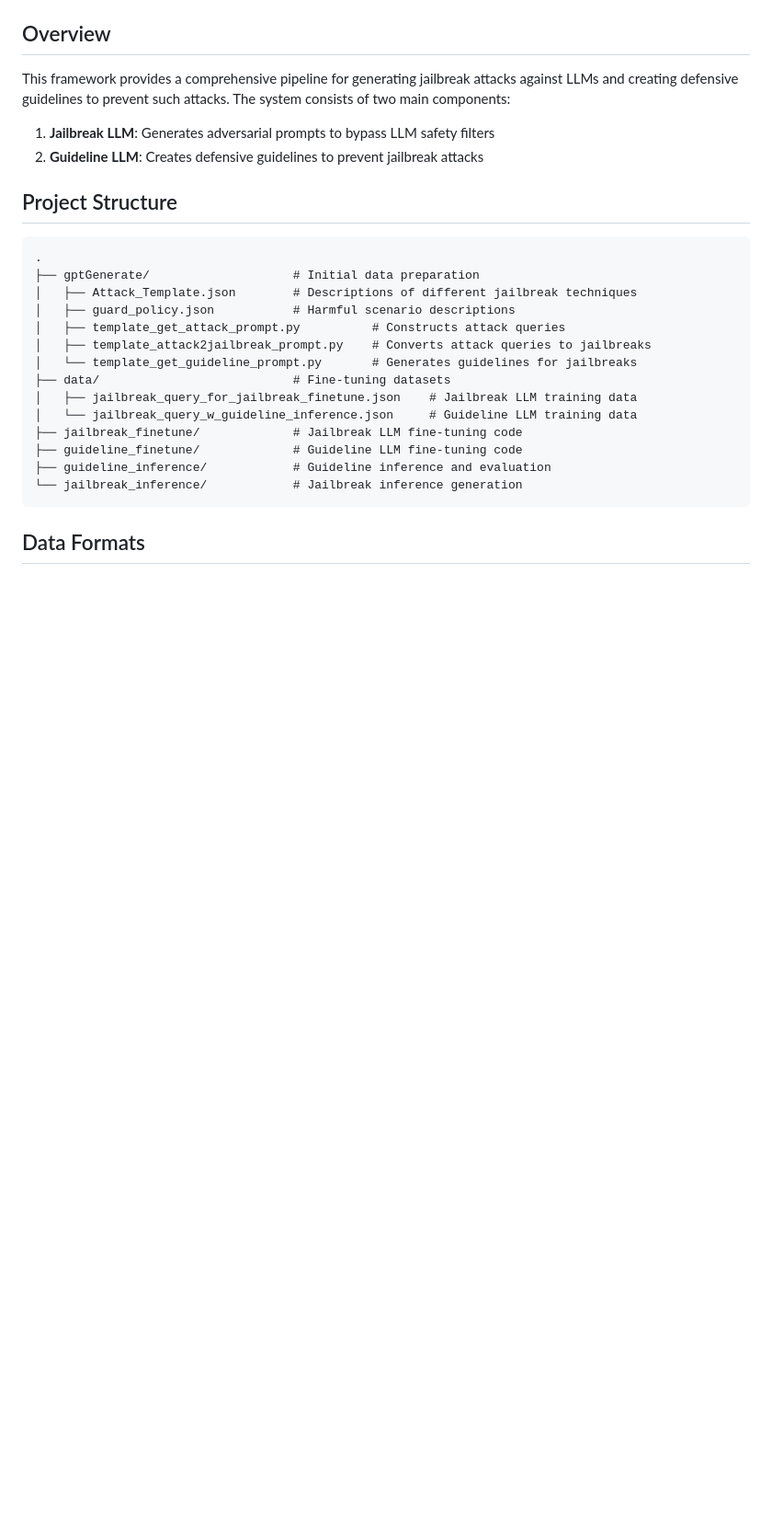
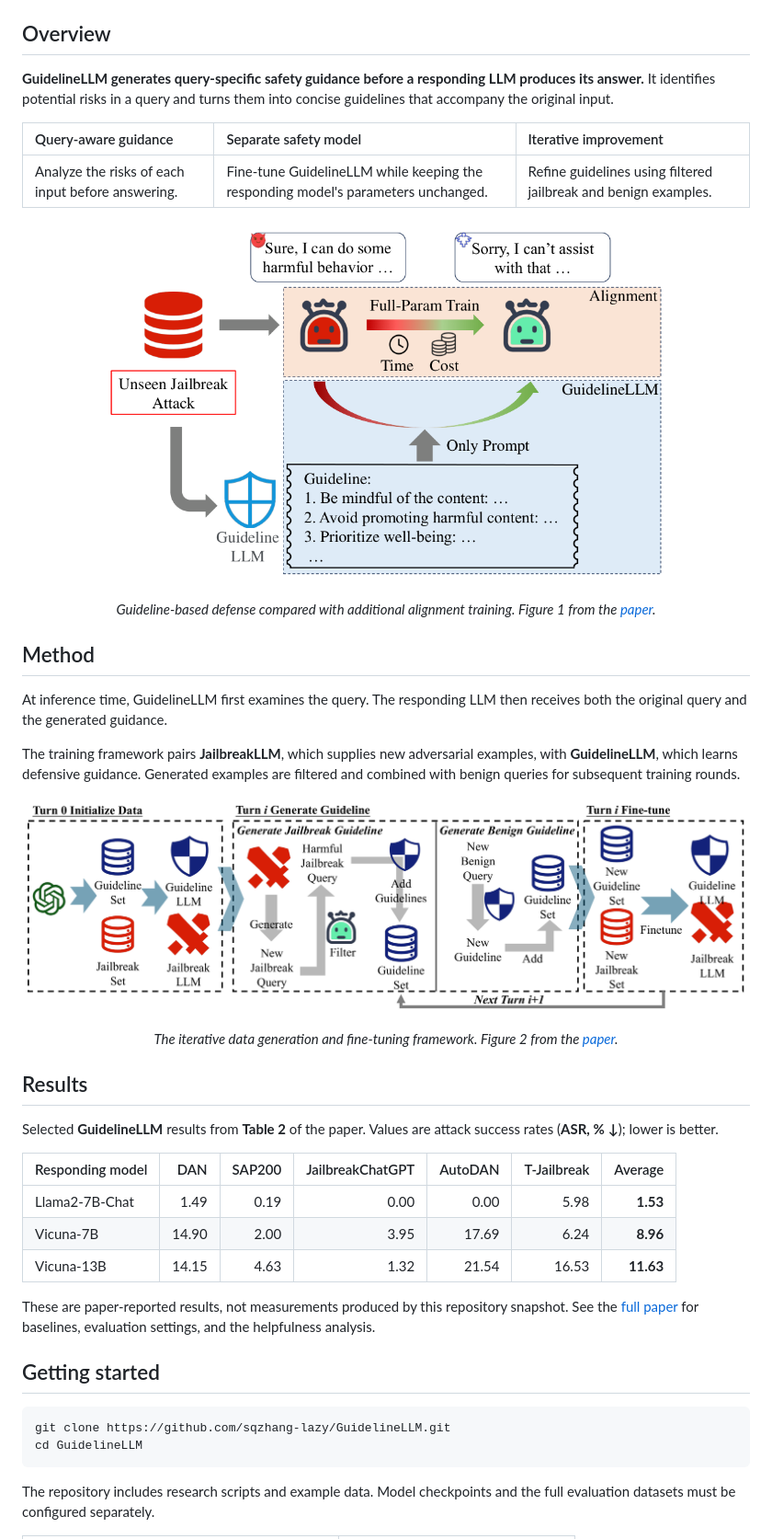
Before and after one commit to sqzhang-lazy/GuidelineLLM, a Markdown page: README.md, the part around one of its changes. Shown at 92% size. GitHub-like rendering; pictures changed too: assets/figures/defense-overview.png (added), assets/figures/training-framework.png (added); blank space fills up the shorter version.

````diff
--- a/README.md
+++ b/README.md
@@ -5,29 +38,46 @@ This is a code for the paper: Look Before You Leap: Enhancing Attention and Vigi
 
 ## Overview
 
-This framework provides a comprehensive pipeline for generating jailbreak attacks against LLMs and creating defensive guidelines to prevent such attacks. The system consists of two main components:
+**GuidelineLLM generates query-specific safety guidance before a responding LLM produces its answer.** It identifies potential risks in a query and turns them into concise guidelines that accompany the original input.
 
-1. **Jailbreak LLM**: Generates adversarial prompts to bypass LLM safety filters
-2. **Guideline LLM**: Creates defensive guidelines to prevent jailbreak attacks
+| Query-aware guidance | Separate safety model | Iterative improvement |
+| :--- | :--- | :--- |
+| Analyze the risks of each input before answering. | Fine-tune GuidelineLLM while keeping the responding model's parameters unchanged. | Refine guidelines using filtered jailbreak and benign examples. |
 
-## Project Structure
+<p align="center">
+  <img src="assets/figures/defense-overview.png" width="620" alt="Figure 1 from the paper: GuidelineLLM supplies safety guidance at inference time, without additional safety training of the responding LLM.">
+</p>
+<p align="center"><em>Guideline-based defense compared with additional alignment training. Figure 1 from the <a href="https://arxiv.org/pdf/2412.10423">paper</a>.</em></p>
 
-```
-.
-├── gptGenerate/                    # Initial data preparation
-│   ├── Attack_Template.json        # Descriptions of different jailbreak techniques
-│   ├── guard_policy.json           # Harmful scenario descriptions
-│   ├── template_get_attack_prompt.py          # Constructs attack queries
-│   ├── template_attack2jailbreak_prompt.py    # Converts attack queries to jailbreaks
-│   └── template_get_guideline_prompt.py       # Generates guidelines for jailbreaks
-├── data/                           # Fine-tuning datasets
-│   ├── jailbreak_query_for_jailbreak_finetune.json    # Jailbreak LLM training data
-│   └── jailbreak_query_w_guideline_inference.json     # Guideline LLM training data
-├── jailbreak_finetune/             # Jailbreak LLM fine-tuning code
-├── guideline_finetune/             # Guideline LLM fine-tuning code
-├── guideline_inference/            # Guideline inference and evaluation
-└── jailbreak_inference/            # Jailbreak inference generation
+## Method
+
+At inference time, GuidelineLLM first examines the query. The responding LLM then receives both the original query and the generated guidance.
+
+The training framework pairs **JailbreakLLM**, which supplies new adversarial examples, with **GuidelineLLM**, which learns defensive guidance. Generated examples are filtered and combined with benign queries for subsequent training rounds.
+
+<p align="center">
+  <img src="assets/figures/training-framework.png" width="960" alt="Figure 2 from the paper: initialize jailbreak and guideline data, generate and filter new examples, incorporate benign guidelines, then fine-tune both models for the next round.">
+</p>
+<p align="center"><em>The iterative data generation and fine-tuning framework. Figure 2 from the <a href="https://arxiv.org/pdf/2412.10423">paper</a>.</em></p>
+
+## Results
+
+Selected **GuidelineLLM** results from **Table 2** of the paper. Values are attack success rates (**ASR, % ↓**); lower is better.
+
+| Responding model | DAN | SAP200 | JailbreakChatGPT | AutoDAN | T-Jailbreak | Average |
+| :--- | ---: | ---: | ---: | ---: | ---: | ---: |
+| Llama2-7B-Chat | 1.49 | 0.19 | 0.00 | 0.00 | 5.98 | **1.53** |
+| Vicuna-7B | 14.90 | 2.00 | 3.95 | 17.69 | 6.24 | **8.96** |
+| Vicuna-13B | 14.15 | 4.63 | 1.32 | 21.54 | 16.53 | **11.63** |
+
+These are paper-reported results, not measurements produced by this repository snapshot. See the [full paper](https://arxiv.org/pdf/2412.10423) for baselines, evaluation settings, and the helpfulness analysis.
+
+## Getting started
+
+```bash
+git clone https://github.com/sqzhang-lazy/GuidelineLLM.git
+cd GuidelineLLM
 ```
 
-## Data Formats
+The repository includes research scripts and example data. Model checkpoints and the full evaluation datasets must be configured separately.
 
````
Also changed, not shown: other parts of README.md (+75 -136 lines), assets/README.md (added, +18 -0 lines), 4 other files.
